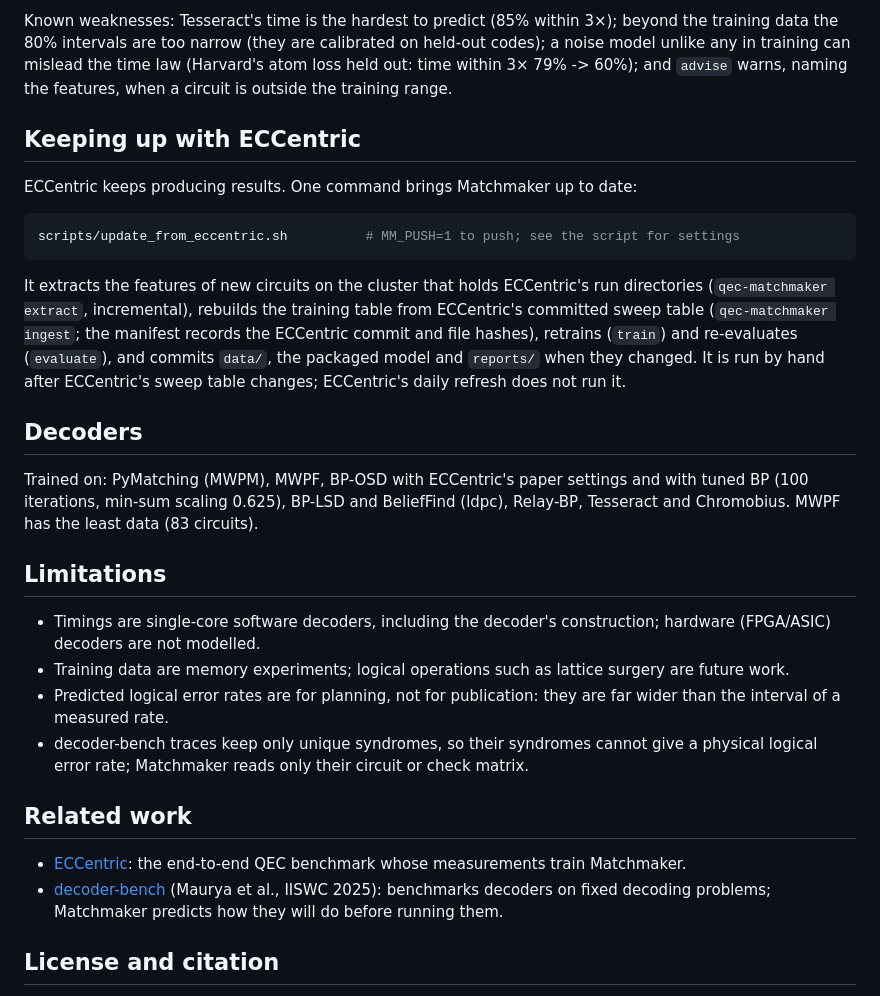
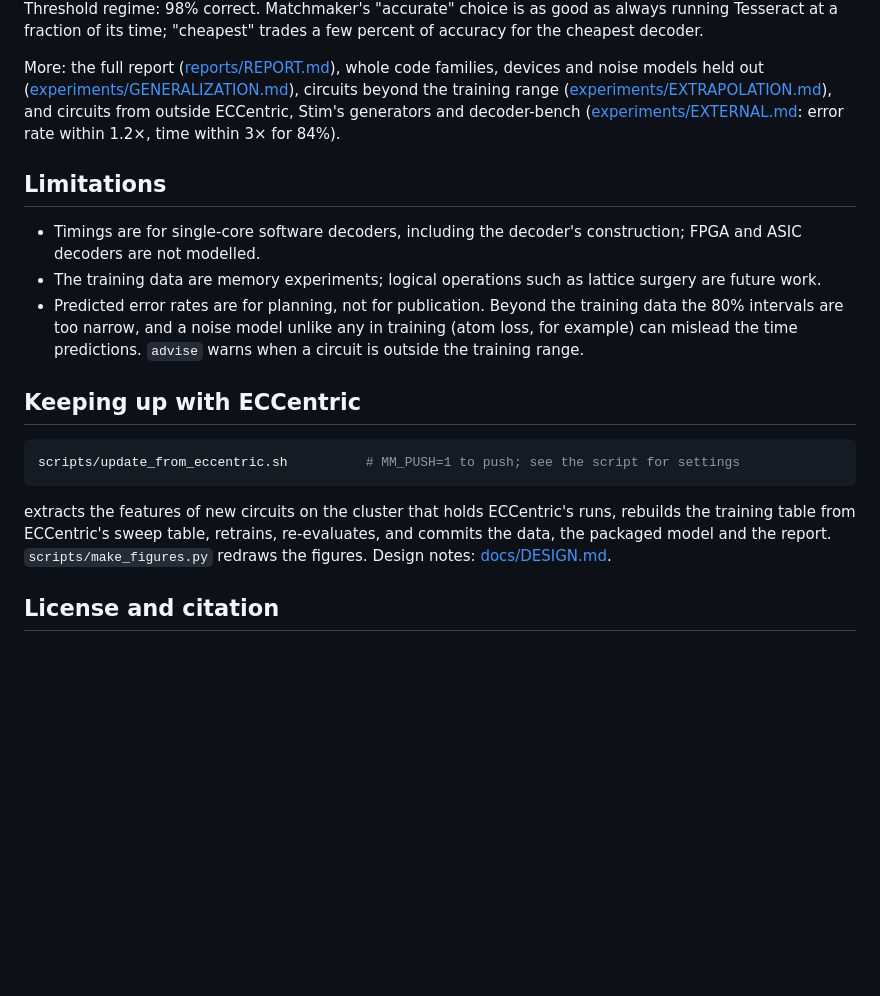
Before and after one commit to manosgior/qec-matchmaker, a Markdown page: README.md, the part around one of its changes. Rendered like a GitHub page; blank space fills up the shorter version.

````diff
--- a/README.md
+++ b/README.md
@@ -106,46 +126,31 @@ Model settings come from the experiments in [experiments/RESULTS.md](experiments
 
-Known weaknesses: Tesseract's time is the hardest to predict (85% within 3×); beyond the training data the 80% intervals
-are too narrow (they are calibrated on held-out codes); a noise model unlike any in training can mislead
-the time law (Harvard's atom loss held out: time within 3× 79% -> 60%); and `advise` warns, naming the
-features, when a circuit is outside the training range.
+Threshold regime: 98% correct. Matchmaker's "accurate" choice is as good as always running Tesseract at a
+fraction of its time; "cheapest" trades a few percent of accuracy for the cheapest decoder.
+
+More: the full report ([reports/REPORT.md](reports/REPORT.md)), whole code families, devices and noise models
+held out ([experiments/GENERALIZATION.md](experiments/GENERALIZATION.md)), circuits beyond the training range
+([experiments/EXTRAPOLATION.md](experiments/EXTRAPOLATION.md)), and circuits from outside ECCentric, Stim's
+generators and decoder-bench ([experiments/EXTERNAL.md](experiments/EXTERNAL.md): error rate within 1.2×,
+time within 3× for 84%).
+
+## Limitations
+
+- Timings are for single-core software decoders, including the decoder's construction; FPGA and ASIC decoders
+  are not modelled.
+- The training data are memory experiments; logical operations such as lattice surgery are future work.
+- Predicted error rates are for planning, not for publication. Beyond the training data the 80% intervals are
+  too narrow, and a noise model unlike any in training (atom loss, for example) can mislead the time
+  predictions. `advise` warns when a circuit is outside the training range.
 
 ## Keeping up with ECCentric
-
-ECCentric keeps producing results. One command brings Matchmaker up to date:
 
 ```bash
 scripts/update_from_eccentric.sh          # MM_PUSH=1 to push; see the script for settings
 ```
 
-It extracts the features of new circuits on the cluster that holds ECCentric's run directories
-(`qec-matchmaker extract`, incremental), rebuilds the training table from ECCentric's committed sweep
-table (`qec-matchmaker ingest`; the manifest records the ECCentric commit and file hashes), retrains
-(`train`) and re-evaluates (`evaluate`), and commits `data/`, the packaged model and `reports/` when they
-changed. It is run by hand after ECCentric's sweep table changes; ECCentric's daily refresh does not run it.
-
-## Decoders
-
-Trained on: PyMatching (MWPM), MWPF, BP-OSD with ECCentric's paper settings and with tuned BP (100
-iterations, min-sum scaling 0.625), BP-LSD and BeliefFind (ldpc), Relay-BP, Tesseract and Chromobius.
-MWPF has the least data (83 circuits).
-
-## Limitations
-
-- Timings are single-core software decoders, including the decoder's construction; hardware (FPGA/ASIC)
-  decoders are not modelled.
-- Training data are memory experiments; logical operations such as lattice surgery are future work.
-- Predicted logical error rates are for planning, not for publication: they are far wider than the
-  interval of a measured rate.
-- decoder-bench traces keep only unique syndromes, so their syndromes cannot give a physical logical
-  error rate; Matchmaker reads only their circuit or check matrix.
-
-## Related work
-
-- [ECCentric](https://github.com/TUM-DSE/eccentric): the end-to-end QEC benchmark whose measurements
-  train Matchmaker.
-- [decoder-bench](https://github.com/satvikmaurya/decoder-bench) (Maurya et al., IISWC 2025):
-  benchmarks decoders on fixed decoding problems; Matchmaker predicts how they will do before running
-  them.
+extracts the features of new circuits on the cluster that holds ECCentric's runs, rebuilds the training table
+from ECCentric's sweep table, retrains, re-evaluates, and commits the data, the packaged model and the report.
+`scripts/make_figures.py` redraws the figures. Design notes: [docs/DESIGN.md](docs/DESIGN.md).
 
 ## License and citation
 
````
Also changed, not shown: other parts of README.md (+87 -67 lines), docs/figures/accuracy-dark.png (added), docs/figures/accuracy-light.png (added), docs/figures/choice-dark.png (added), docs/figures/choice-light.png (added), docs/figures/decoders-dark.png (added), docs/figures/decoders-light.png (added), 1 other file.
